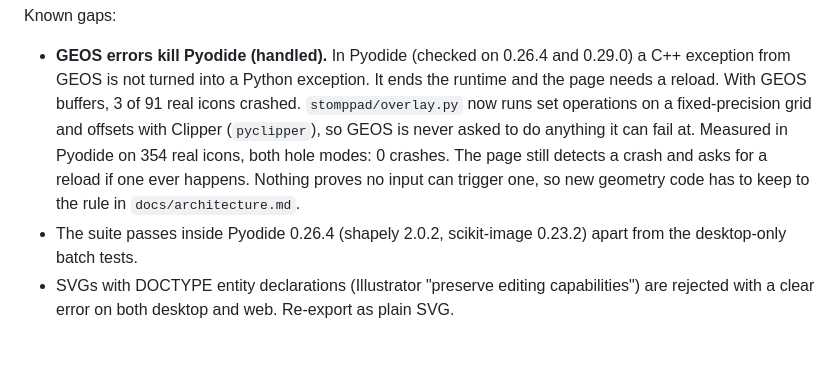
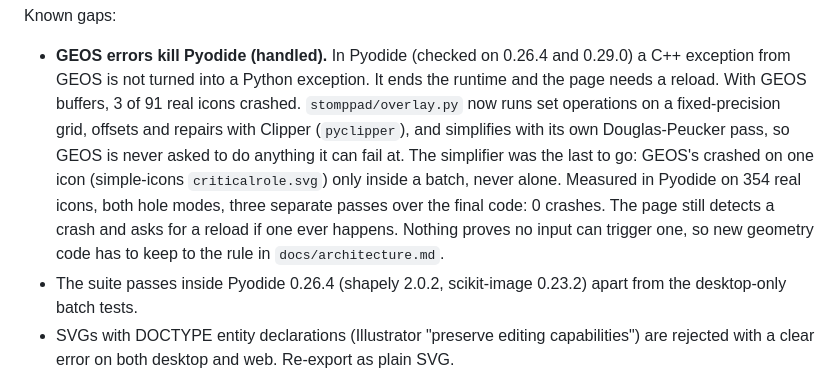
Before and after one commit to printwithmexyz/stomp-pad-generator, a Markdown page: docs/v2-plan.md, the part around the change. Rendered like a GitHub page; blank space fills up the shorter version.

Commit message:
Record the final Pyodide crash scan

```diff
--- a/docs/v2-plan.md
+++ b/docs/v2-plan.md
@@ -57,11 +57,15 @@ Known gaps:
   0.29.0) a C++ exception from GEOS is not turned into a Python exception. It
   ends the runtime and the page needs a reload. With GEOS buffers, 3 of 91
   real icons crashed. `stomppad/overlay.py` now runs set operations on a
-  fixed-precision grid and offsets with Clipper (`pyclipper`), so GEOS is
-  never asked to do anything it can fail at. Measured in Pyodide on 354 real
-  icons, both hole modes: 0 crashes. The page still detects a crash and asks
-  for a reload if one ever happens. Nothing proves no input can trigger one,
-  so new geometry code has to keep to the rule in `docs/architecture.md`.
+  fixed-precision grid, offsets and repairs with Clipper (`pyclipper`), and
+  simplifies with its own Douglas-Peucker pass, so GEOS is never asked to do
+  anything it can fail at. The simplifier was the last to go: GEOS's crashed
+  on one icon (simple-icons `criticalrole.svg`) only inside a batch, never
+  alone. Measured in Pyodide on 354 real icons, both hole modes, three
+  separate passes over the final code: 0 crashes. The page still detects a
+  crash and asks for a reload if one ever happens. Nothing proves no input
+  can trigger one, so new geometry code has to keep to the rule in
+  `docs/architecture.md`.
 - The suite passes inside Pyodide 0.26.4 (shapely 2.0.2, scikit-image 0.23.2)
   apart from the desktop-only batch tests.
 - SVGs with DOCTYPE entity declarations (Illustrator "preserve editing
```
